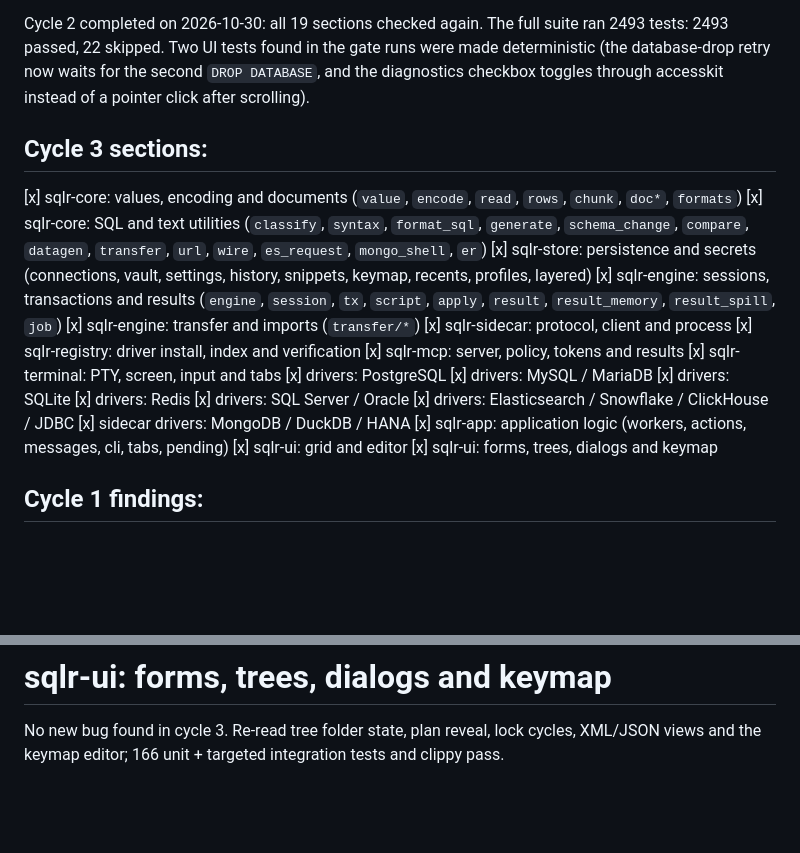
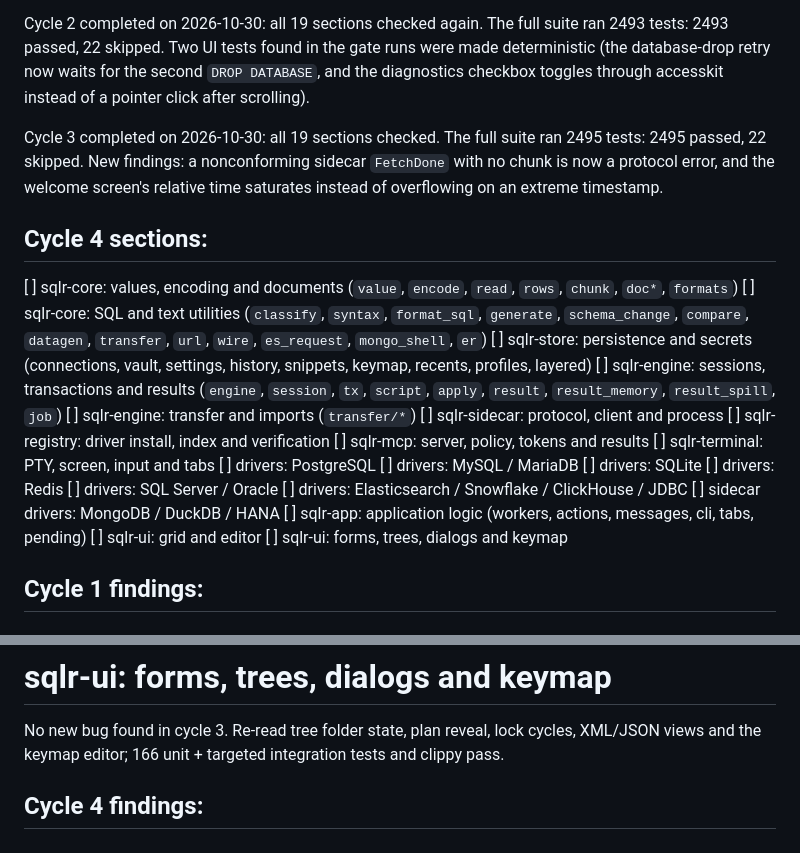
Before and after one commit to mceck/sqlr, a Markdown page: find-bugs.md, 2 parts joined by grey strips. Drawn GitHub-style; blank space fills up the shorter version.

Commit message:
docs(find-bugs): close cycle 3 and reset the checklist
Record the clean 2495-test suite and uncheck the 19 sections for cycle 4.

```diff
--- a/find-bugs.md
+++ b/find-bugs.md
@@ -10,26 +10,31 @@ Cycle 2 completed on 2026-10-30: all 19 sections checked again. The full suite r
 deterministic (the database-drop retry now waits for the second `DROP DATABASE`, and the
 diagnostics checkbox toggles through accesskit instead of a pointer click after scrolling).
 
-## Cycle 3 sections:
-[x] sqlr-core: values, encoding and documents (`value`, `encode`, `read`, `rows`, `chunk`, `doc*`, `formats`)
-[x] sqlr-core: SQL and text utilities (`classify`, `syntax`, `format_sql`, `generate`, `schema_change`, `compare`, `datagen`, `transfer`, `url`, `wire`, `es_request`, `mongo_shell`, `er`)
-[x] sqlr-store: persistence and secrets (connections, vault, settings, history, snippets, keymap, recents, profiles, layered)
-[x] sqlr-engine: sessions, transactions and results (`engine`, `session`, `tx`, `script`, `apply`, `result`, `result_memory`, `result_spill`, `job`)
-[x] sqlr-engine: transfer and imports (`transfer/*`)
-[x] sqlr-sidecar: protocol, client and process
-[x] sqlr-registry: driver install, index and verification
-[x] sqlr-mcp: server, policy, tokens and results
-[x] sqlr-terminal: PTY, screen, input and tabs
-[x] drivers: PostgreSQL
-[x] drivers: MySQL / MariaDB
-[x] drivers: SQLite
-[x] drivers: Redis
-[x] drivers: SQL Server / Oracle
-[x] drivers: Elasticsearch / Snowflake / ClickHouse / JDBC
-[x] sidecar drivers: MongoDB / DuckDB / HANA
-[x] sqlr-app: application logic (workers, actions, messages, cli, tabs, pending)
-[x] sqlr-ui: grid and editor
-[x] sqlr-ui: forms, trees, dialogs and keymap
+Cycle 3 completed on 2026-10-30: all 19 sections checked. The full suite ran 2495 tests:
+2495 passed, 22 skipped. New findings: a nonconforming sidecar `FetchDone` with no chunk
+is now a protocol error, and the welcome screen's relative time saturates instead of
+overflowing on an extreme timestamp.
+
+## Cycle 4 sections:
+[ ] sqlr-core: values, encoding and documents (`value`, `encode`, `read`, `rows`, `chunk`, `doc*`, `formats`)
+[ ] sqlr-core: SQL and text utilities (`classify`, `syntax`, `format_sql`, `generate`, `schema_change`, `compare`, `datagen`, `transfer`, `url`, `wire`, `es_request`, `mongo_shell`, `er`)
+[ ] sqlr-store: persistence and secrets (connections, vault, settings, history, snippets, keymap, recents, profiles, layered)
+[ ] sqlr-engine: sessions, transactions and results (`engine`, `session`, `tx`, `script`, `apply`, `result`, `result_memory`, `result_spill`, `job`)
+[ ] sqlr-engine: transfer and imports (`transfer/*`)
+[ ] sqlr-sidecar: protocol, client and process
+[ ] sqlr-registry: driver install, index and verification
+[ ] sqlr-mcp: server, policy, tokens and results
+[ ] sqlr-terminal: PTY, screen, input and tabs
+[ ] drivers: PostgreSQL
+[ ] drivers: MySQL / MariaDB
+[ ] drivers: SQLite
+[ ] drivers: Redis
+[ ] drivers: SQL Server / Oracle
+[ ] drivers: Elasticsearch / Snowflake / ClickHouse / JDBC
+[ ] sidecar drivers: MongoDB / DuckDB / HANA
+[ ] sqlr-app: application logic (workers, actions, messages, cli, tabs, pending)
+[ ] sqlr-ui: grid and editor
+[ ] sqlr-ui: forms, trees, dialogs and keymap
 
 ## Cycle 1 findings:
 # sqlr-core: values, encoding and documents
@@ -373,3 +378,5 @@ No new bug found in cycle 3. Re-read selection subtraction, edit history/duplica
 
 # sqlr-ui: forms, trees, dialogs and keymap
 No new bug found in cycle 3. Re-read tree folder state, plan reveal, lock cycles, XML/JSON views and the keymap editor; 166 unit + targeted integration tests and clippy pass.
+
+## Cycle 4 findings:
```
